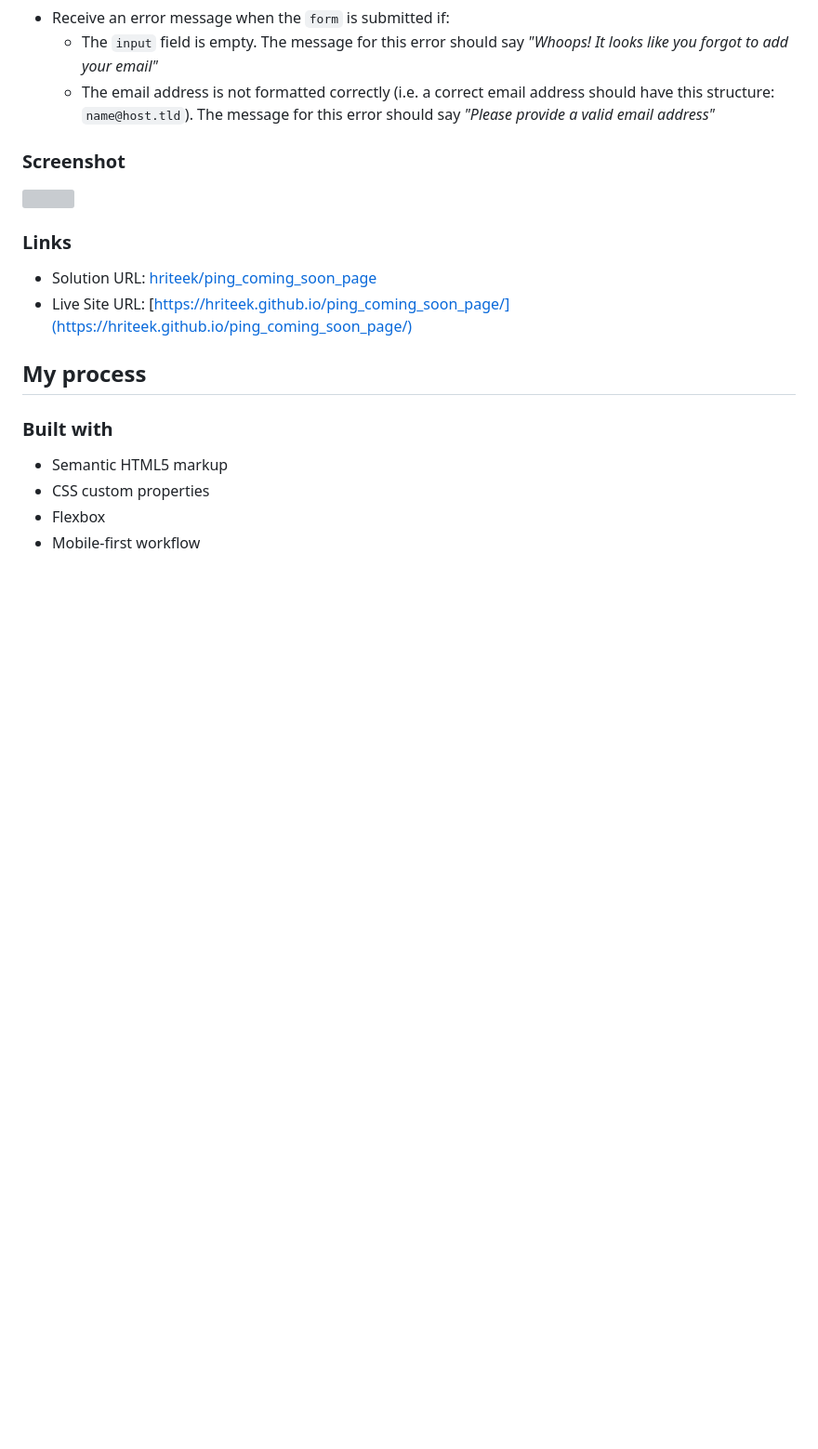
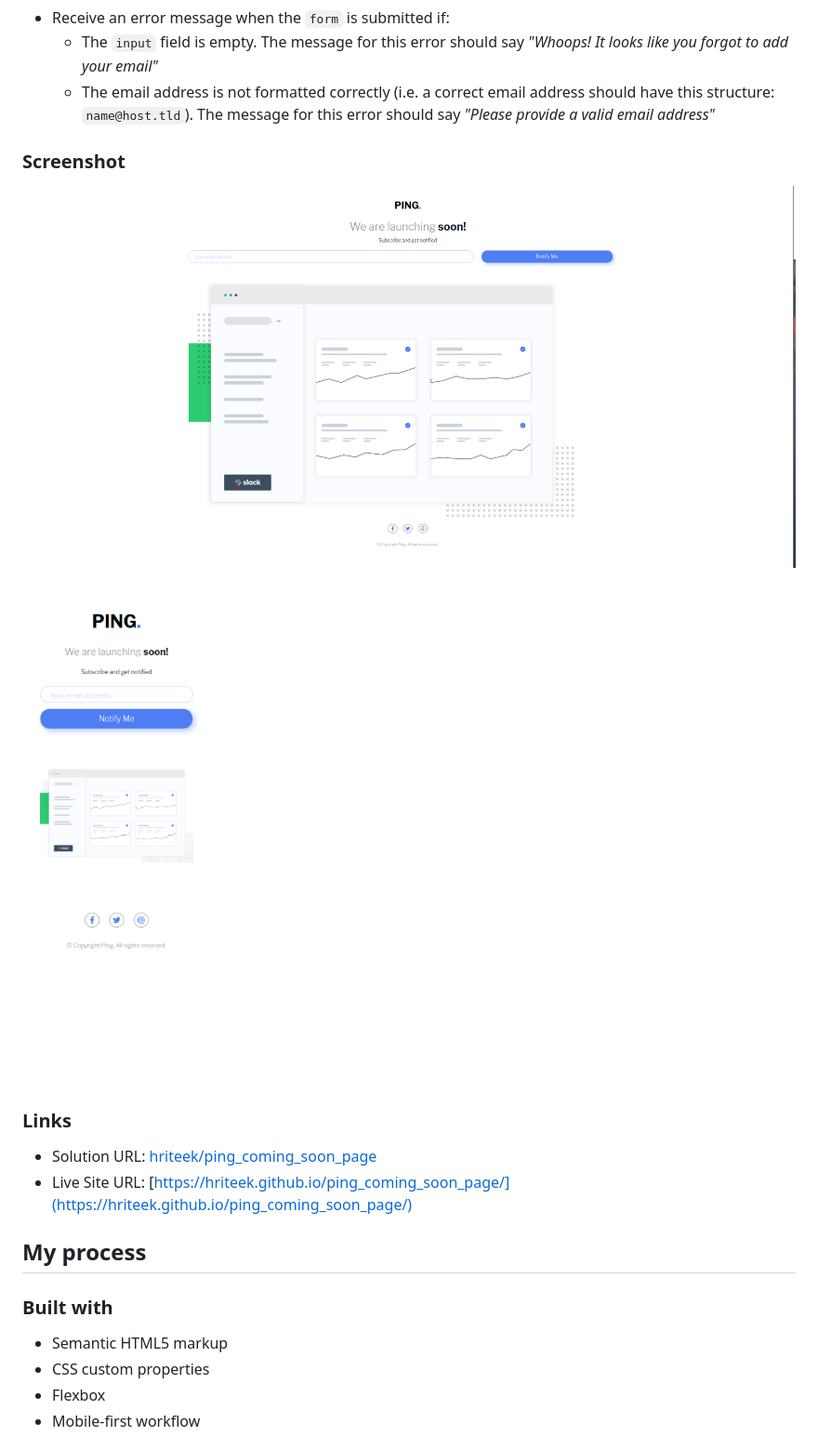
Before and after one commit to hriteek/ping_coming_soon_page, a Markdown page: README.md, the part around the change. Shown: that part at 93% size. Rendered like a GitHub page; pictures changed too: images/desktop.png (added), images/mobile.png (added); blank space fills up the shorter version; grey boxes are pictures that could not be loaded.

Commit message:
docs: add screenshot in readme

```diff
--- a/README.md
+++ b/README.md
@@ -33,7 +33,8 @@ Users should be able to:
 
 ### Screenshot
 
-![](./screenshot.jpg)
+![](./images/desktop.png)
+![](./images/mobile.png)
 
 ### Links
 
```
